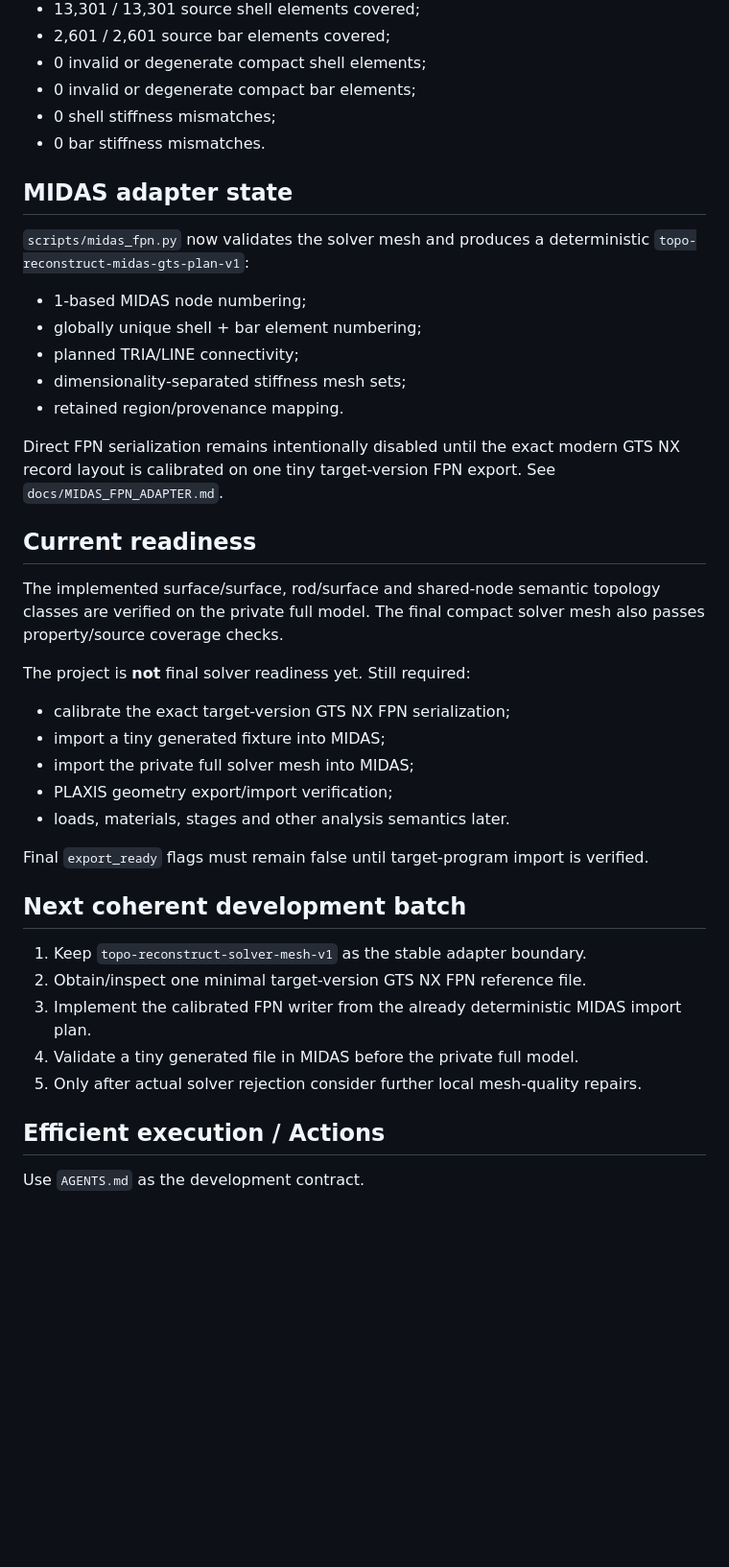
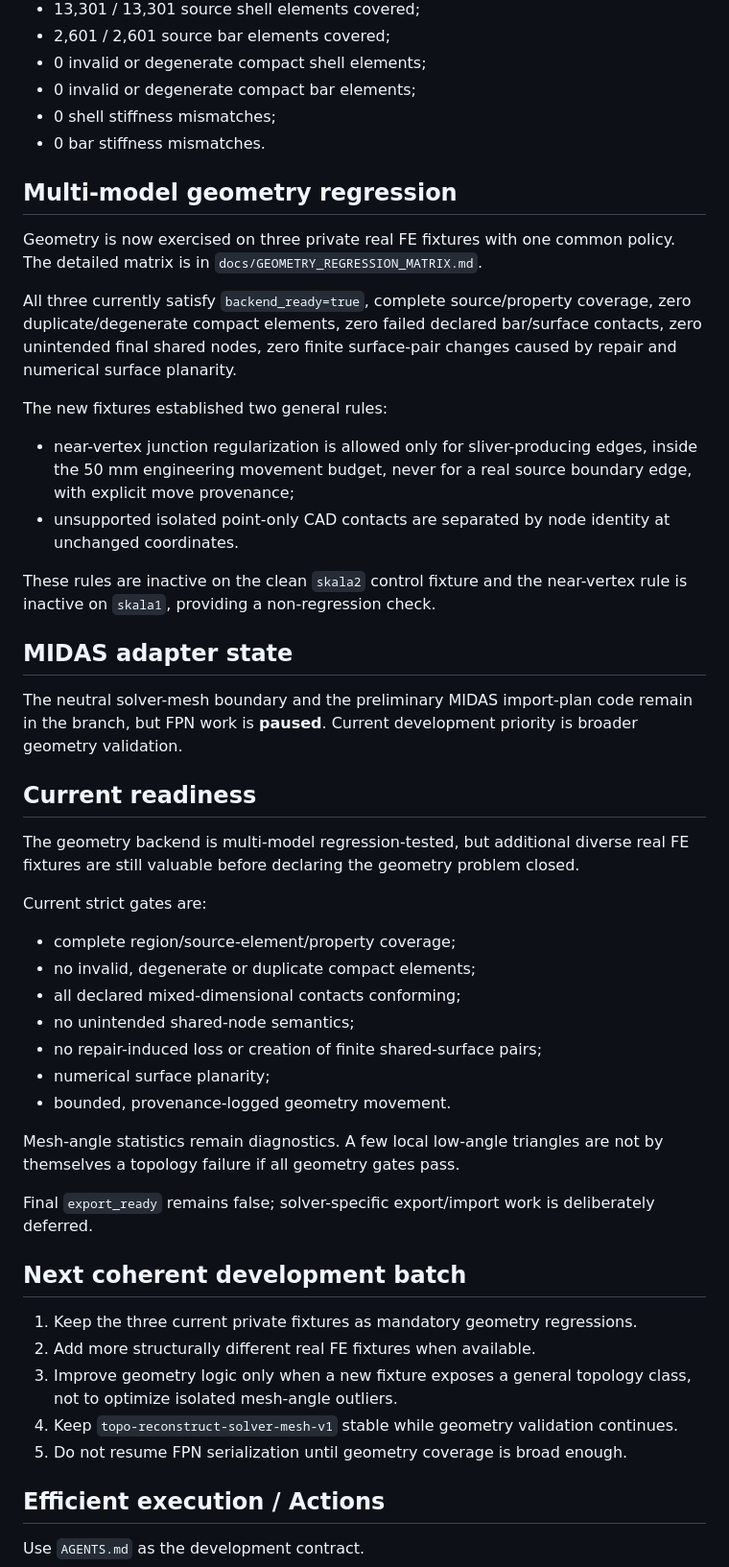
Before and after one commit to Aev199/topo_reconstruct_rs, a Markdown page: docs/DEV_STATE.md, the part around one of its changes. Shown at 96% size. Rendered like a GitHub page; blank space fills up the shorter version.

Commit message:
Prioritize multi-model geometry regression [skip ci]

```diff
--- a/docs/DEV_STATE.md
+++ b/docs/DEV_STATE.md
@@ -163,47 +166,64 @@ Independent private-model coverage verification:
 - 0 shell stiffness mismatches;
 - 0 bar stiffness mismatches.
 
+## Multi-model geometry regression
+
+Geometry is now exercised on three private real FE fixtures with one common
+policy. The detailed matrix is in `docs/GEOMETRY_REGRESSION_MATRIX.md`.
+
+All three currently satisfy `backend_ready=true`, complete source/property
+coverage, zero duplicate/degenerate compact elements, zero failed declared
+bar/surface contacts, zero unintended final shared nodes, zero finite
+surface-pair changes caused by repair and numerical surface planarity.
+
+The new fixtures established two general rules:
+
+- near-vertex junction regularization is allowed only for sliver-producing
+  edges, inside the 50 mm engineering movement budget, never for a real source
+  boundary edge, with explicit move provenance;
+- unsupported isolated point-only CAD contacts are separated by node identity
+  at unchanged coordinates.
+
+These rules are inactive on the clean `skala2` control fixture and the
+near-vertex rule is inactive on `skala1`, providing a non-regression check.
+
 ## MIDAS adapter state
 
-`scripts/midas_fpn.py` now validates the solver mesh and produces a deterministic
-`topo-reconstruct-midas-gts-plan-v1`:
-
-- 1-based MIDAS node numbering;
-- globally unique shell + bar element numbering;
-- planned TRIA/LINE connectivity;
-- dimensionality-separated stiffness mesh sets;
-- retained region/provenance mapping.
-
-Direct FPN serialization remains intentionally disabled until the exact modern
-GTS NX record layout is calibrated on one tiny target-version FPN export.
-See `docs/MIDAS_FPN_ADAPTER.md`.
+The neutral solver-mesh boundary and the preliminary MIDAS import-plan code
+remain in the branch, but FPN work is **paused**. Current development priority
+is broader geometry validation.
 
 ## Current readiness
 
-The implemented surface/surface, rod/surface and shared-node semantic topology
-classes are verified on the private full model. The final compact solver mesh
-also passes property/source coverage checks.
+The geometry backend is multi-model regression-tested, but additional diverse
+real FE fixtures are still valuable before declaring the geometry problem
+closed.
 
-The project is **not** final solver readiness yet. Still required:
+Current strict gates are:
 
-- calibrate the exact target-version GTS NX FPN serialization;
-- import a tiny generated fixture into MIDAS;
-- import the private full solver mesh into MIDAS;
-- PLAXIS geometry export/import verification;
-- loads, materials, stages and other analysis semantics later.
+- complete region/source-element/property coverage;
+- no invalid, degenerate or duplicate compact elements;
+- all declared mixed-dimensional contacts conforming;
+- no unintended shared-node semantics;
+- no repair-induced loss or creation of finite shared-surface pairs;
+- numerical surface planarity;
+- bounded, provenance-logged geometry movement.
 
-Final `export_ready` flags must remain false until target-program import is
-verified.
+Mesh-angle statistics remain diagnostics. A few local low-angle triangles are
+not by themselves a topology failure if all geometry gates pass.
+
+Final `export_ready` remains false; solver-specific export/import work is
+deliberately deferred.
 
 ## Next coherent development batch
 
-1. Keep `topo-reconstruct-solver-mesh-v1` as the stable adapter boundary.
-2. Obtain/inspect one minimal target-version GTS NX FPN reference file.
-3. Implement the calibrated FPN writer from the already deterministic MIDAS
-   import plan.
-4. Validate a tiny generated file in MIDAS before the private full model.
-5. Only after actual solver rejection consider further local mesh-quality
-   repairs.
+1. Keep the three current private fixtures as mandatory geometry regressions.
+2. Add more structurally different real FE fixtures when available.
+3. Improve geometry logic only when a new fixture exposes a general topology
+   class, not to optimize isolated mesh-angle outliers.
+4. Keep `topo-reconstruct-solver-mesh-v1` stable while geometry validation
+   continues.
+5. Do not resume FPN serialization until geometry coverage is broad enough.
 
 ## Efficient execution / Actions
 
```
Also changed, not shown: other parts of docs/DEV_STATE.md (+6 -3 lines).
